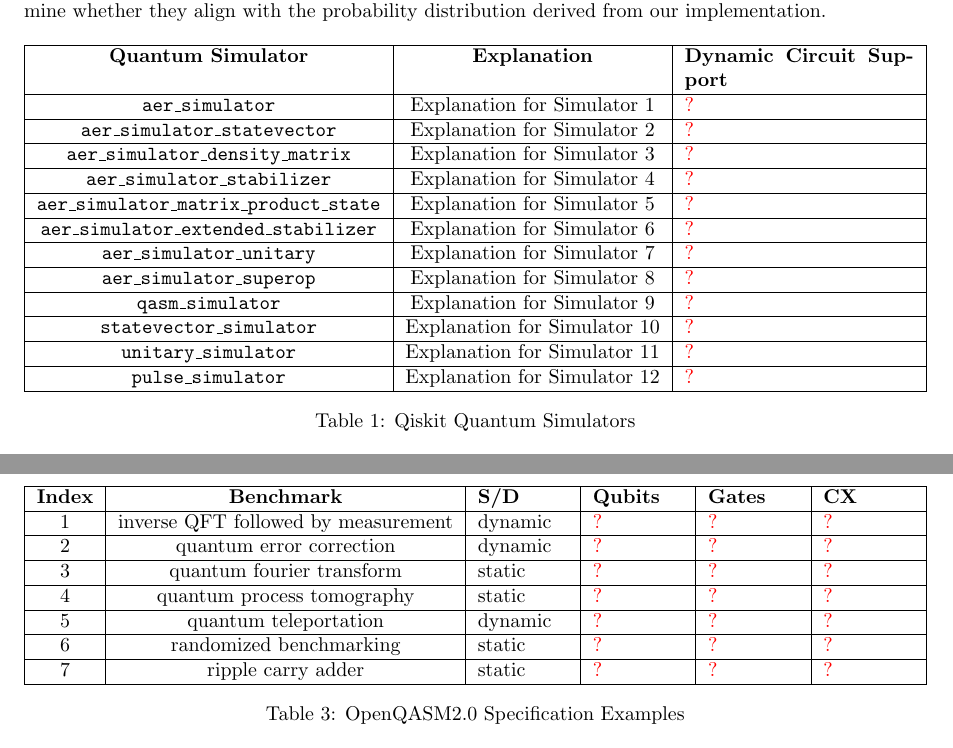
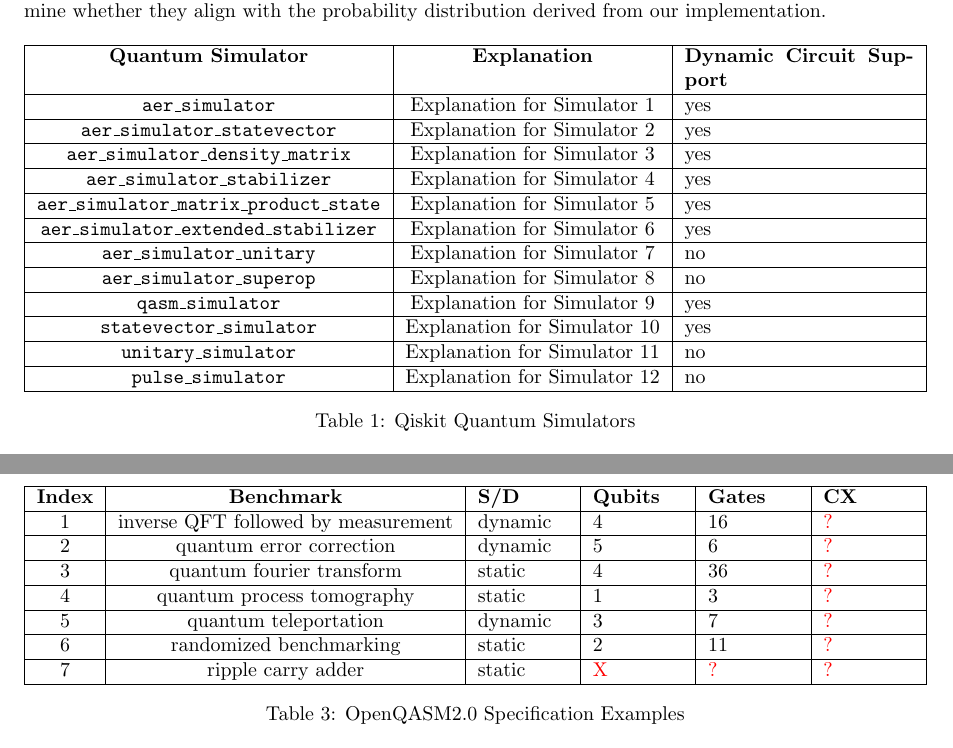
Before and after one commit to kaist-plrg/QASMInfer, a LaTeX document (doc/evaluation/evaluation.tex): two parts of pages 2 and 4 of 4, joined at a grey line, cut so that both start at the same text. Compiled offline with pdfLaTeX.

Commit message:
Submitted

```diff
--- a/doc/evaluation/evaluation.tex
+++ b/doc/evaluation/evaluation.tex
@@ -134,29 +134,29 @@
 \hline
 \textbf{Quantum Simulator} & \textbf{Explanation} & \textbf{Dynamic Circuit Support}\\
 \hline
-\texttt{aer\_simulator} & Explanation for Simulator 1 & \textcolor{red}{?} \\
+\texttt{aer\_simulator} & Explanation for Simulator 1 & yes \\
 \hline
-\texttt{aer\_simulator\_statevector} & Explanation for Simulator 2 & \textcolor{red}{?} \\
+\texttt{aer\_simulator\_statevector} & Explanation for Simulator 2 & yes \\
 \hline
-\texttt{aer\_simulator\_density\_matrix} & Explanation for Simulator 3 & \textcolor{red}{?} \\
+\texttt{aer\_simulator\_density\_matrix} & Explanation for Simulator 3 & yes \\
 \hline
-\texttt{aer\_simulator\_stabilizer} & Explanation for Simulator 4 & \textcolor{red}{?} \\
+\texttt{aer\_simulator\_stabilizer} & Explanation for Simulator 4 & yes \\
 \hline
-\texttt{aer\_simulator\_matrix\_product\_state} & Explanation for Simulator 5 & \textcolor{red}{?} \\
+\texttt{aer\_simulator\_matrix\_product\_state} & Explanation for Simulator 5 & yes \\
 \hline
-\texttt{aer\_simulator\_extended\_stabilizer}& Explanation for Simulator 6 & \textcolor{red}{?} \\
+\texttt{aer\_simulator\_extended\_stabilizer}& Explanation for Simulator 6 & yes \\
 \hline
-\texttt{aer\_simulator\_unitary} & Explanation for Simulator 7 & \textcolor{red}{?} \\
+\texttt{aer\_simulator\_unitary} & Explanation for Simulator 7 & no \\
 \hline
-\texttt{aer\_simulator\_superop} & Explanation for Simulator 8 & \textcolor{red}{?} \\
+\texttt{aer\_simulator\_superop} & Explanation for Simulator 8 & no \\
 \hline
-\texttt{qasm\_simulator} & Explanation for Simulator 9 & \textcolor{red}{?} \\
+\texttt{qasm\_simulator} & Explanation for Simulator 9 & yes \\
 \hline
-\texttt{statevector\_simulator} & Explanation for Simulator 10 & \textcolor{red}{?} \\
+\texttt{statevector\_simulator} & Explanation for Simulator 10 & yes \\
 \hline
-\texttt{unitary\_simulator} & Explanation for Simulator 11 & \textcolor{red}{?} \\
+\texttt{unitary\_simulator} & Explanation for Simulator 11 & no \\
 \hline
-\texttt{pulse\_simulator} & Explanation for Simulator 12 & \textcolor{red}{?} \\
+\texttt{pulse\_simulator} & Explanation for Simulator 12 & no \\
 \hline
 \end{tabularx}
 \caption{Qiskit Quantum Simulators}
@@ -266,19 +266,19 @@
 \hline
 \textbf{Index} & \textbf{Benchmark} & \textbf{S/D} & \textbf{Qubits} & \textbf{Gates} & \textbf{CX} \\
 \hline
-1 & inverse QFT followed by measurement & dynamic & \todo & \todo & \todo \\
+1 & inverse QFT followed by measurement & dynamic & 4 & 16 & \todo \\
 \hline
-2 & quantum error correction & dynamic & \todo & \todo & \todo \\
+2 & quantum error correction & dynamic & 5 & 6 & \todo \\
 \hline
-3 & quantum fourier transform & static & \todo & \todo & \todo \\
+3 & quantum fourier transform & static & 4 & 36 & \todo \\
 \hline
-4 & quantum process tomography & static & \todo & \todo & \todo \\
+4 & quantum process tomography & static & 1 & 3 & \todo \\
 \hline
-5 & quantum teleportation & dynamic & \todo & \todo & \todo \\
+5 & quantum teleportation & dynamic & 3 & 7 & \todo \\
 \hline
-6 & randomized benchmarking & static & \todo & \todo & \todo \\
+6 & randomized benchmarking & static & 2 & 11 & \todo \\
 \hline
-7 & ripple carry adder & static & \todo & \todo & \todo \\
+7 & ripple carry adder & static & \red{X} & \todo & \todo \\
 \hline
 \end{tabularx}
 \caption{OpenQASM2.0 Specification Examples}
```
